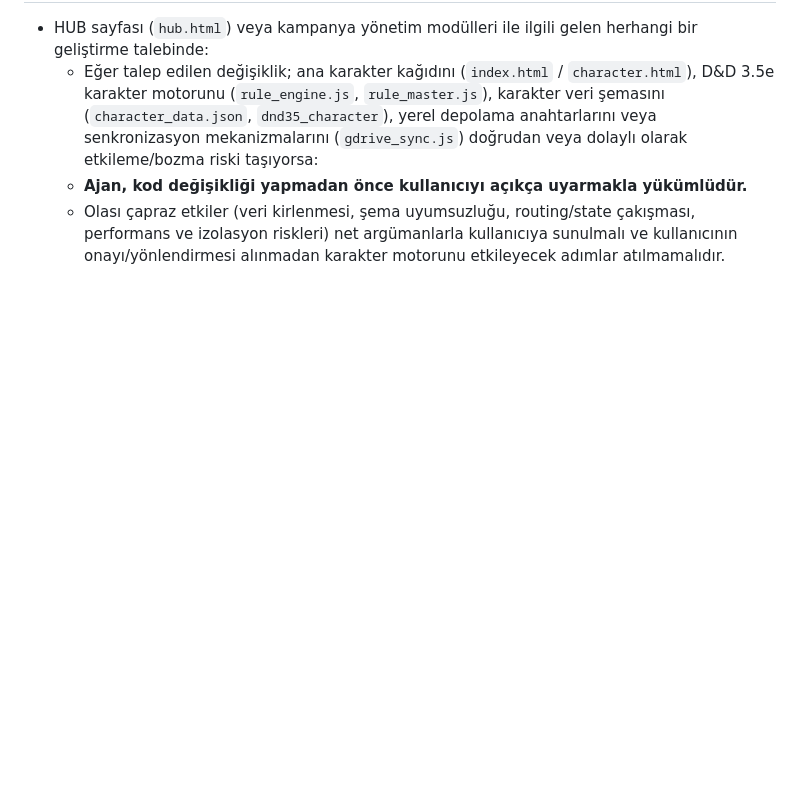
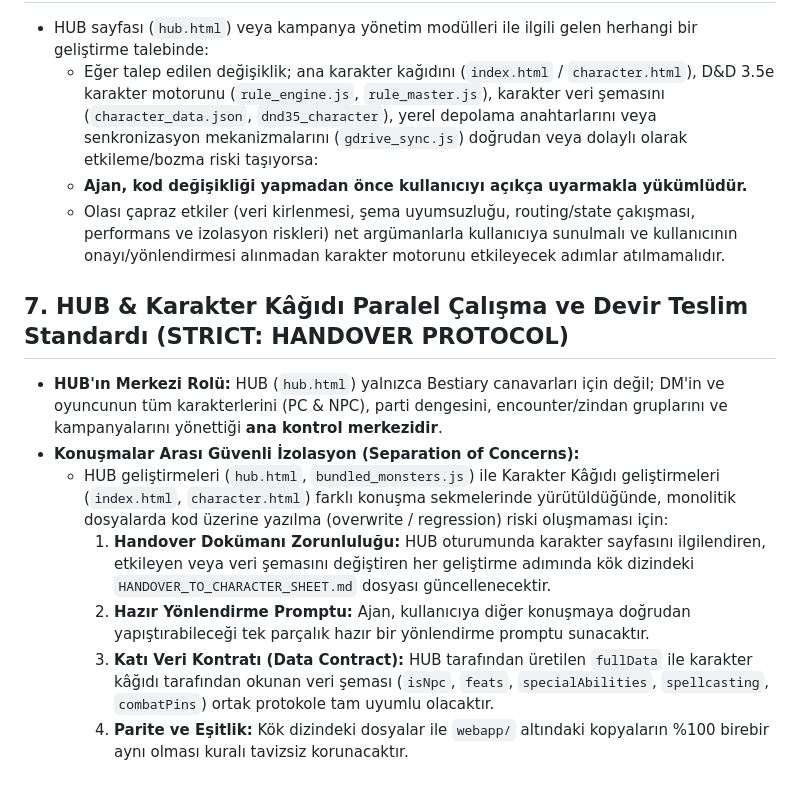
Before and after one commit to tarumrimedya/DnD_Tool_35, a Markdown page: GEMINI.md, the part around the change. GitHub-like rendering; blank space fills up the shorter version.

Commit message:
docs: add Rule 7 to GEMINI.md for HUB & Character Sheet Handover protocol and create HANDOVER_TO_CHARACTER_SHEET.md

```diff
--- a/GEMINI.md
+++ b/GEMINI.md
@@ -50,3 +50,12 @@ To maximize token efficiency and minimize API costs across all conversations in
   - Eğer talep edilen değişiklik; ana karakter kağıdını (`index.html` / `character.html`), D&D 3.5e karakter motorunu (`rule_engine.js`, `rule_master.js`), karakter veri şemasını (`character_data.json`, `dnd35_character`), yerel depolama anahtarlarını veya senkronizasyon mekanizmalarını (`gdrive_sync.js`) doğrudan veya dolaylı olarak etkileme/bozma riski taşıyorsa:
   - **Ajan, kod değişikliği yapmadan önce kullanıcıyı açıkça uyarmakla yükümlüdür.**
   - Olası çapraz etkiler (veri kirlenmesi, şema uyumsuzluğu, routing/state çakışması, performans ve izolasyon riskleri) net argümanlarla kullanıcıya sunulmalı ve kullanıcının onayı/yönlendirmesi alınmadan karakter motorunu etkileyecek adımlar atılmamalıdır.
+
+## 7. HUB & Karakter Kâğıdı Paralel Çalışma ve Devir Teslim Standardı (STRICT: HANDOVER PROTOCOL)
+- **HUB'ın Merkezi Rolü:** HUB (`hub.html`) yalnızca Bestiary canavarları için değil; DM'in ve oyuncunun tüm karakterlerini (PC & NPC), parti dengesini, encounter/zindan gruplarını ve kampanyalarını yönettiği **ana kontrol merkezidir**.
+- **Konuşmalar Arası Güvenli İzolasyon (Separation of Concerns):**
+  - HUB geliştirmeleri (`hub.html`, `bundled_monsters.js`) ile Karakter Kâğıdı geliştirmeleri (`index.html`, `character.html`) farklı konuşma sekmelerinde yürütüldüğünde, monolitik dosyalarda kod üzerine yazılma (overwrite / regression) riski oluşmaması için:
+    1. **Handover Dokümanı Zorunluluğu:** HUB oturumunda karakter sayfasını ilgilendiren, etkileyen veya veri şemasını değiştiren her geliştirme adımında kök dizindeki `HANDOVER_TO_CHARACTER_SHEET.md` dosyası güncellenecektir.
+    2. **Hazır Yönlendirme Promptu:** Ajan, kullanıcıya diğer konuşmaya doğrudan yapıştırabileceği tek parçalık hazır bir yönlendirme promptu sunacaktır.
+    3. **Katı Veri Kontratı (Data Contract):** HUB tarafından üretilen `fullData` ile karakter kâğıdı tarafından okunan veri şeması (`isNpc`, `feats`, `specialAbilities`, `spellcasting`, `combatPins`) ortak protokole tam uyumlu olacaktır.
+    4. **Parite ve Eşitlik:** Kök dizindeki dosyalar ile `webapp/` altındaki kopyaların %100 birebir aynı olması kuralı tavizsiz korunacaktır.
```
Also changed, not shown: HANDOVER_TO_CHARACTER_SHEET.md (added, +93 -0 lines).
